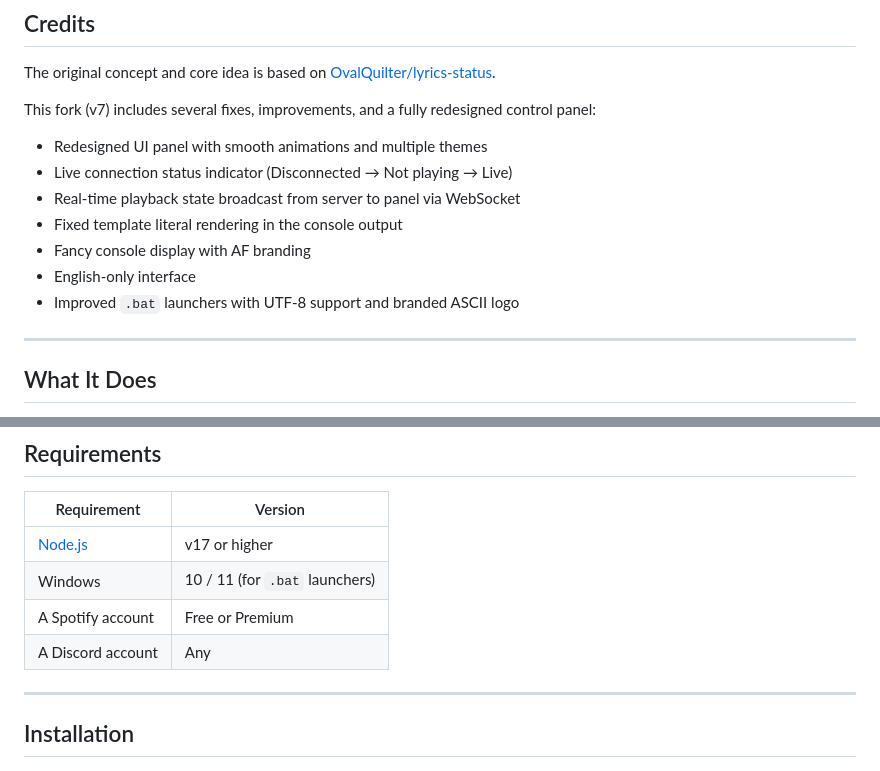
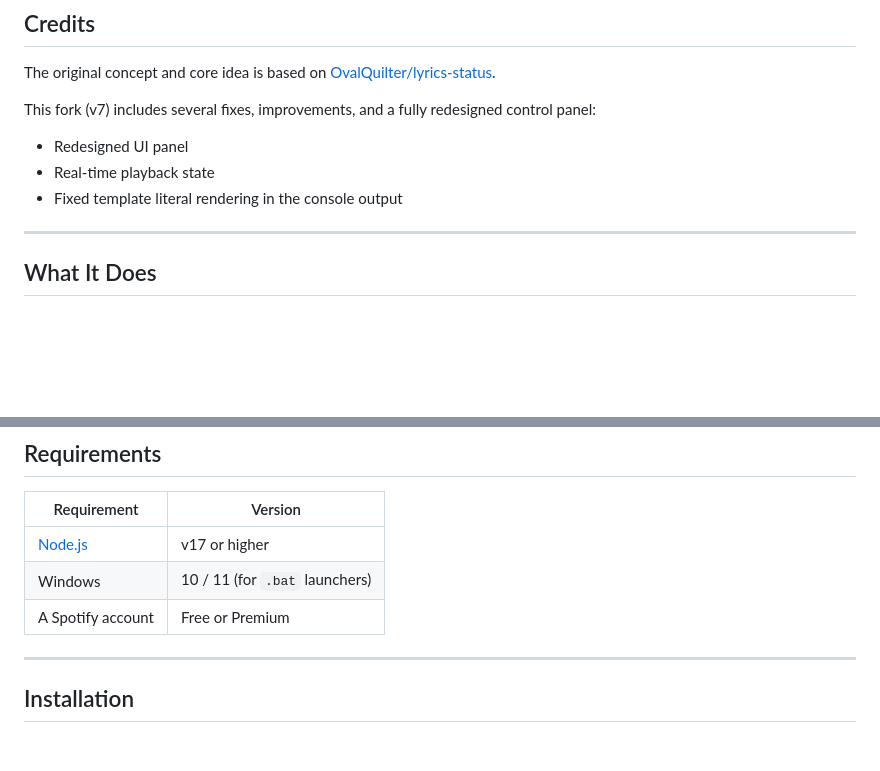
Before and after one commit to bkiaf/Lyrics-Status-af, a Markdown page: README.md, 2 parts joined by grey strips. Drawn GitHub-style; blank space fills up the shorter version.

Commit message:
Revise README with new features and improvements
Updated README to reflect changes in UI and features.

```diff
--- a/README.md
+++ b/README.md
@@ -10,13 +10,9 @@ The original concept and core idea is based on [OvalQuilter/lyrics-status](https
 
 This fork (v7) includes several fixes, improvements, and a fully redesigned control panel:
 
-- Redesigned UI panel with smooth animations and multiple themes
-- Live connection status indicator (Disconnected → Not playing → Live)
-- Real-time playback state broadcast from server to panel via WebSocket
+- Redesigned UI panel
+- Real-time playback state
 - Fixed template literal rendering in the console output
-- Fancy console display with AF branding
-- English-only interface
-- Improved `.bat` launchers with UTF-8 support and branded ASCII logo
 
 ---
 
@@ -33,7 +29,6 @@ While you're listening to Spotify, this tool fetches the current song's lyrics a
 | [Node.js](https://nodejs.org/en) | v17 or higher |
 | Windows | 10 / 11 (for `.bat` launchers) |
 | A Spotify account | Free or Premium |
-| A Discord account | Any |
 
 ---
 
```
